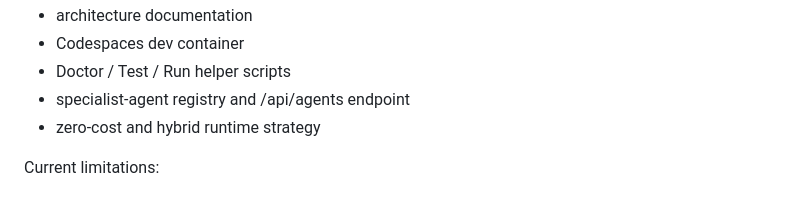
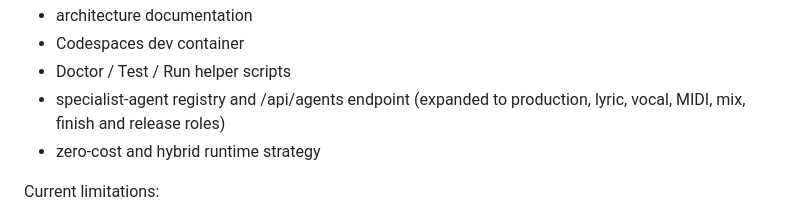
Before and after one commit to Mareta3rd/Musicstudio, a Markdown page: docs/SALVAVIDAS.md, the part around the change. Drawn GitHub-style.

Commit message:
Update lifeboat for expanded agent team

```diff
--- a/docs/SALVAVIDAS.md
+++ b/docs/SALVAVIDAS.md
@@ -44,7 +44,7 @@ Implemented in this foundation block:
 - architecture documentation
 - Codespaces dev container
 - Doctor / Test / Run helper scripts
-- specialist-agent registry and /api/agents endpoint
+- specialist-agent registry and /api/agents endpoint (expanded to production, lyric, vocal, MIDI, mix, finish and release roles)
 - zero-cost and hybrid runtime strategy
 
 Current limitations:
```
